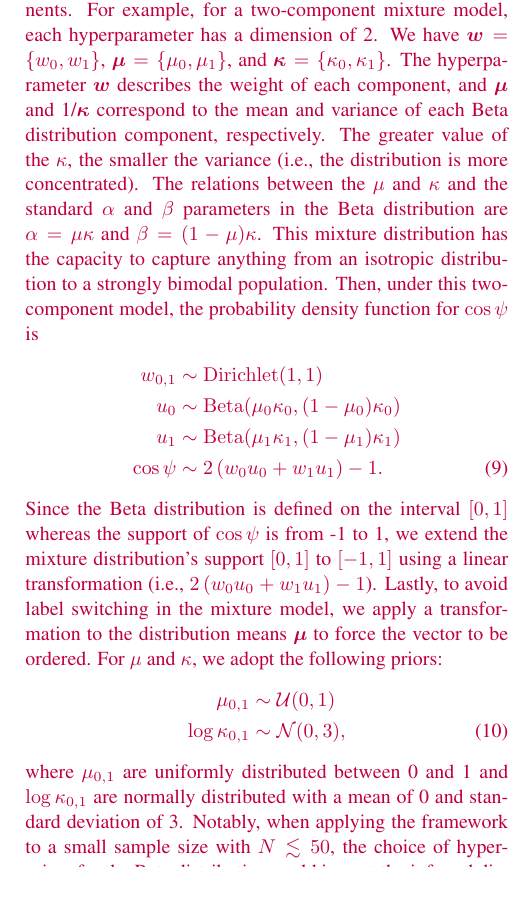
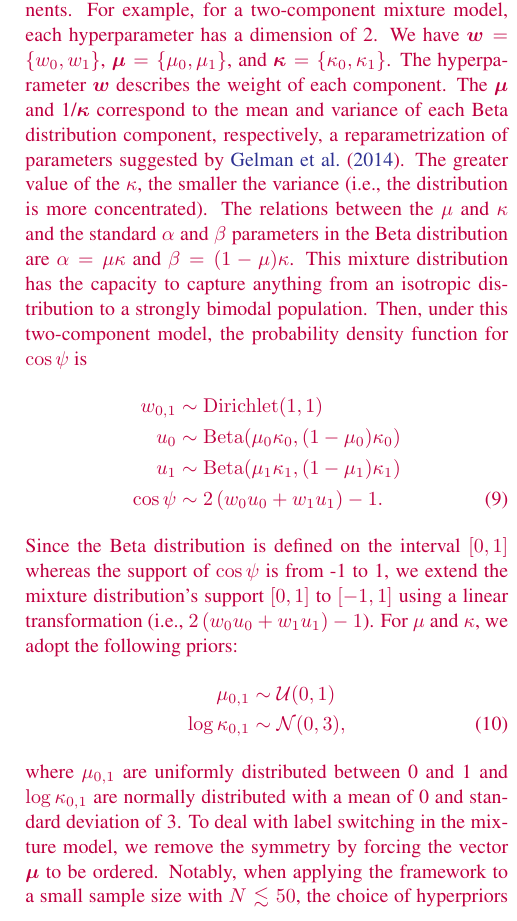
Before and after one commit to jiayindong/obliquity, a LaTeX paper (src/tex/ms.tex): part of one column of page 4 of 10, cut so that both start at the same text, the shorter picture padded with empty space. Compiled offline with pdfLaTeX; a LaTeX package or settings file that is missing is left out.

Commit message:
[showyourwork] overleaf sync

```diff
--- a/src/tex/ms.tex
+++ b/src/tex/ms.tex
@@ -174,7 +174,7 @@ This could include a direct measurement of $\hat{i}_{\star,n}$ \citep[via gravit
 For the stellar obliquity distribution, we model the $\cos{\psi}$ distribution instead of $\psi$ distribution to understand if the stellar obliquity is isotropically distributed. If stellar obliquity distribution is isotropic, $\cos{\psi}$ is uniformly distributed between -1 and 1.
 To flexibly model the stellar obliquity distribution, \edits{we select a multi-component mixture of Beta distributions with hyperparameters $\bm{\beta} = \{\bm{w},\bm{\mu},\bm{\kappa}\}$, where each hyperparameter has a dimension of the number of components. For example, for a two-component mixture model, each hyperparameter has a dimension of 2.
 We have $\bm{w} = \{w_0, w_1\}$, $\bm{\mu} = \{\mu_0, \mu_1\}$, and $\bm{\kappa} = \{\kappa_0, \kappa_1\}$.
-The hyperparameter $\bm{w}$ describes the weight of each component, and $\bm{\mu}$ and 1/$\bm{\kappa}$ correspond to the mean and variance of each Beta distribution component, respectively. The greater value of the $\kappa$, the smaller the variance (i.e., the distribution is more concentrated). The relations between the $\mu$ and $\kappa$ and the standard $\alpha$ and $\beta$ parameters in the Beta distribution are $\alpha = \mu \kappa$ and $\beta = (1-\mu) \kappa$.
+The hyperparameter $\bm{w}$ describes the weight of each component. The $\bm{\mu}$ and 1/$\bm{\kappa}$ correspond to the mean and variance of each Beta distribution component, respectively, a reparametrization of parameters suggested by \cite{Gelman14}. The greater value of the $\kappa$, the smaller the variance (i.e., the distribution is more concentrated). The relations between the $\mu$ and $\kappa$ and the standard $\alpha$ and $\beta$ parameters in the Beta distribution are $\alpha = \mu \kappa$ and $\beta = (1-\mu) \kappa$.
 This mixture distribution has the capacity to capture anything from an isotropic distribution to a strongly bimodal population.
 Then, under this two-component model, the probability density function for $\cos{\psi}$ is
 \begin{align}
@@ -184,12 +184,12 @@ Then, under this two-component model, the probability density function for $\cos
     \cos{\psi} &\sim 2\,( w_0 u_0 + w_1 u_1)-1.
 \end{align}
 Since the Beta distribution is defined on the interval $[0, 1]$ whereas the support of $\cos{\psi}$ is from -1 to 1, we extend the mixture distribution's support $[0,1]$ to $[-1,1]$ using a linear transformation (i.e., $2\,( w_0 u_0 + w_1 u_1)-1$).
-Lastly, to avoid label switching in the mixture model, we apply a transformation to the distribution means $\vb*{\mu}$ to force the vector to be ordered. For $\mu$ and $\kappa$, we adopt the following priors:
+For $\mu$ and $\kappa$, we adopt the following priors:
 \begin{align}
     \mu_{0,1} &\sim \mathcal{U}(0, 1) \nonumber\\
     \log{\kappa}_{0,1} &\sim \mathcal{N}(0, 3),
 \end{align}
-where $\mu_{0,1}$ are uniformly distributed between 0 and 1 and $\log{\kappa}_{0,1}$ are normally distributed with a mean of 0 and standard deviation of 3.
+where $\mu_{0,1}$ are uniformly distributed between 0 and 1 and $\log{\kappa}_{0,1}$ are normally distributed with a mean of 0 and standard deviation of 3. To deal with label switching in the mixture model, we remove the symmetry by forcing the vector $\vb*{\mu}$ to be ordered.
 Notably, when applying the framework to a small sample size with $N \lesssim 50$, the choice of hyperpriors for the Beta distribution could impact the inferred distribution \citep{Nagpal22}. To ensure the robustness of the inferred distributions in such cases, it is crucial to test their sensitivity to different hyperpriors.
 Here we present a two-component mixture model for demonstration. In practice, the distribution can be modified to a single component or higher components.
 }
```
Also changed, not shown: src/tex/bib.bib (+8 -0 lines), src/tex/ms.tex (2 more changed lines).
